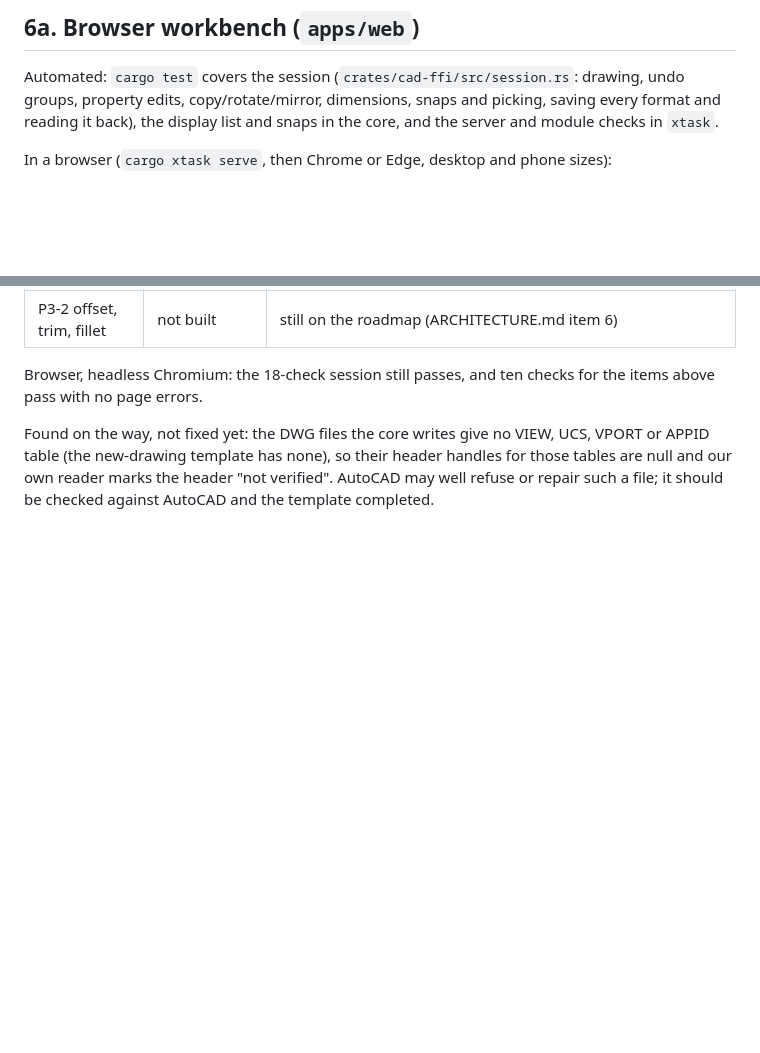
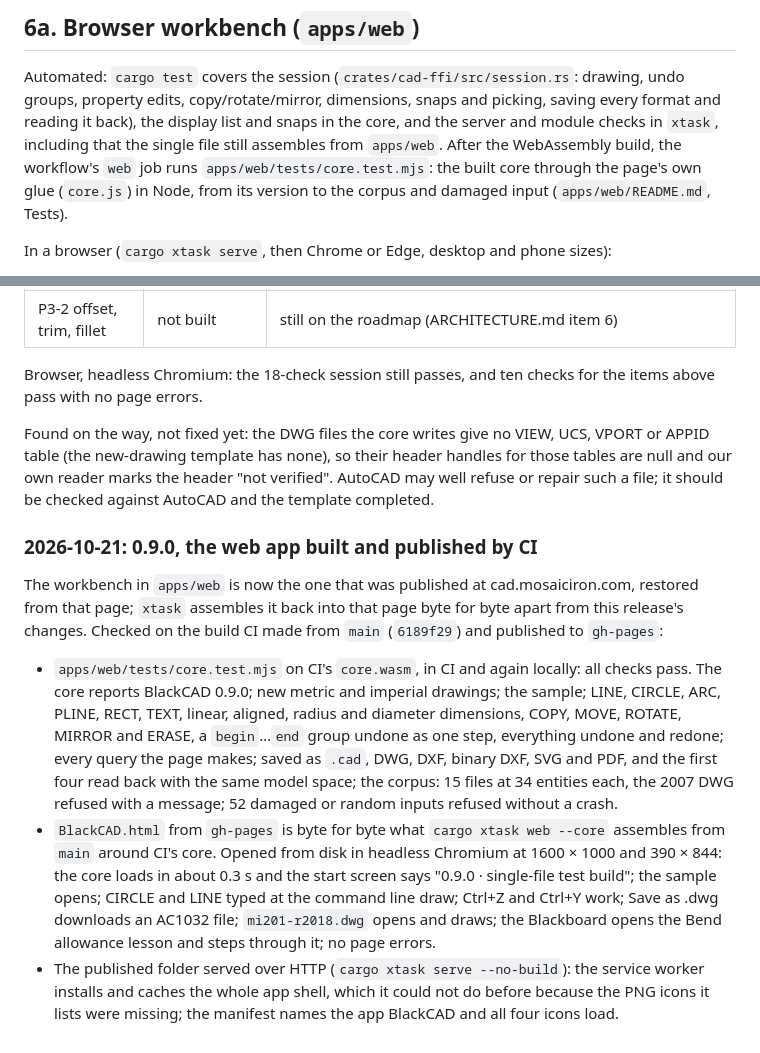
Before and after one commit to withshalom/CAD, a Markdown page: docs/TEST-PLAN.md, 2 parts joined by grey strips. Rendered like a GitHub page; blank space fills up the shorter version.

Commit message:
docs(test-plan): the 0.9.0 web build from CI, in Node and in a browser
Records the checks on the build CI published from main: the core test
on CI's core.wasm, BlackCAD.html in headless Chromium at desktop and
phone sizes, and the served app's service worker and manifest. Notes
the new automated web checks under 6a.

Co-Authored-By: Claude Opus 5.5 <noreply@anthropic.com>
Claude-Session: https://claude.ai/code/session_01GpDB7uszJhN7WMVDv8XUmT

```diff
--- a/docs/TEST-PLAN.md
+++ b/docs/TEST-PLAN.md
@@ -217,7 +217,12 @@ AutoCAD.
 Automated: `cargo test` covers the session (`crates/cad-ffi/src/session.rs`:
 drawing, undo groups, property edits, copy/rotate/mirror, dimensions, snaps
 and picking, saving every format and reading it back), the display list
-and snaps in the core, and the server and module checks in `xtask`.
+and snaps in the core, and the server and module checks in `xtask`,
+including that the single file still assembles from `apps/web`. After the
+WebAssembly build, the workflow's `web` job runs
+`apps/web/tests/core.test.mjs`: the built core through the page's own glue
+(`core.js`) in Node, from its version to the corpus and damaged input
+(`apps/web/README.md`, Tests).
 
 In a browser (`cargo xtask serve`, then Chrome or Edge, desktop and phone
 sizes):
@@ -475,3 +480,33 @@ VIEW, UCS, VPORT or APPID table (the new-drawing template has none), so
 their header handles for those tables are null and our own reader marks
 the header "not verified". AutoCAD may well refuse or repair such a file;
 it should be checked against AutoCAD and the template completed.
+
+### 2026-10-21: 0.9.0, the web app built and published by CI
+
+The workbench in `apps/web` is now the one that was published at
+cad.mosaiciron.com, restored from that page; `xtask` assembles it back into
+that page byte for byte apart from this release's changes. Checked on the
+build CI made from `main` (`6189f29`) and published to `gh-pages`:
+
+- `apps/web/tests/core.test.mjs` on CI's `core.wasm`, in CI and again
+  locally: all checks pass. The core reports BlackCAD 0.9.0; new metric
+  and imperial drawings; the sample; LINE, CIRCLE, ARC, PLINE, RECT, TEXT,
+  linear, aligned, radius and diameter dimensions, COPY, MOVE, ROTATE,
+  MIRROR and ERASE, a `begin`…`end` group undone as one step, everything
+  undone and redone; every query the page makes; saved as `.cad`, DWG,
+  DXF, binary DXF, SVG and PDF, and the first four read back with the
+  same model space; the corpus: 15 files at 34 entities each, the 2007
+  DWG refused with a message; 52 damaged or random inputs refused without
+  a crash.
+- `BlackCAD.html` from `gh-pages` is byte for byte what `cargo xtask web
+  --core` assembles from `main` around CI's core. Opened from disk in
+  headless Chromium at 1600 × 1000 and 390 × 844: the core loads in about
+  0.3 s and the start screen says "0.9.0 · single-file test build"; the
+  sample opens; CIRCLE and LINE typed at the command line draw; Ctrl+Z and
+  Ctrl+Y work; Save as .dwg downloads an AC1032 file; `mi201-r2018.dwg`
+  opens and draws; the Blackboard opens the Bend allowance lesson and
+  steps through it; no page errors.
+- The published folder served over HTTP (`cargo xtask serve --no-build`):
+  the service worker installs and caches the whole app shell, which it
+  could not do before because the PNG icons it lists were missing; the
+  manifest names the app BlackCAD and all four icons load.
```
